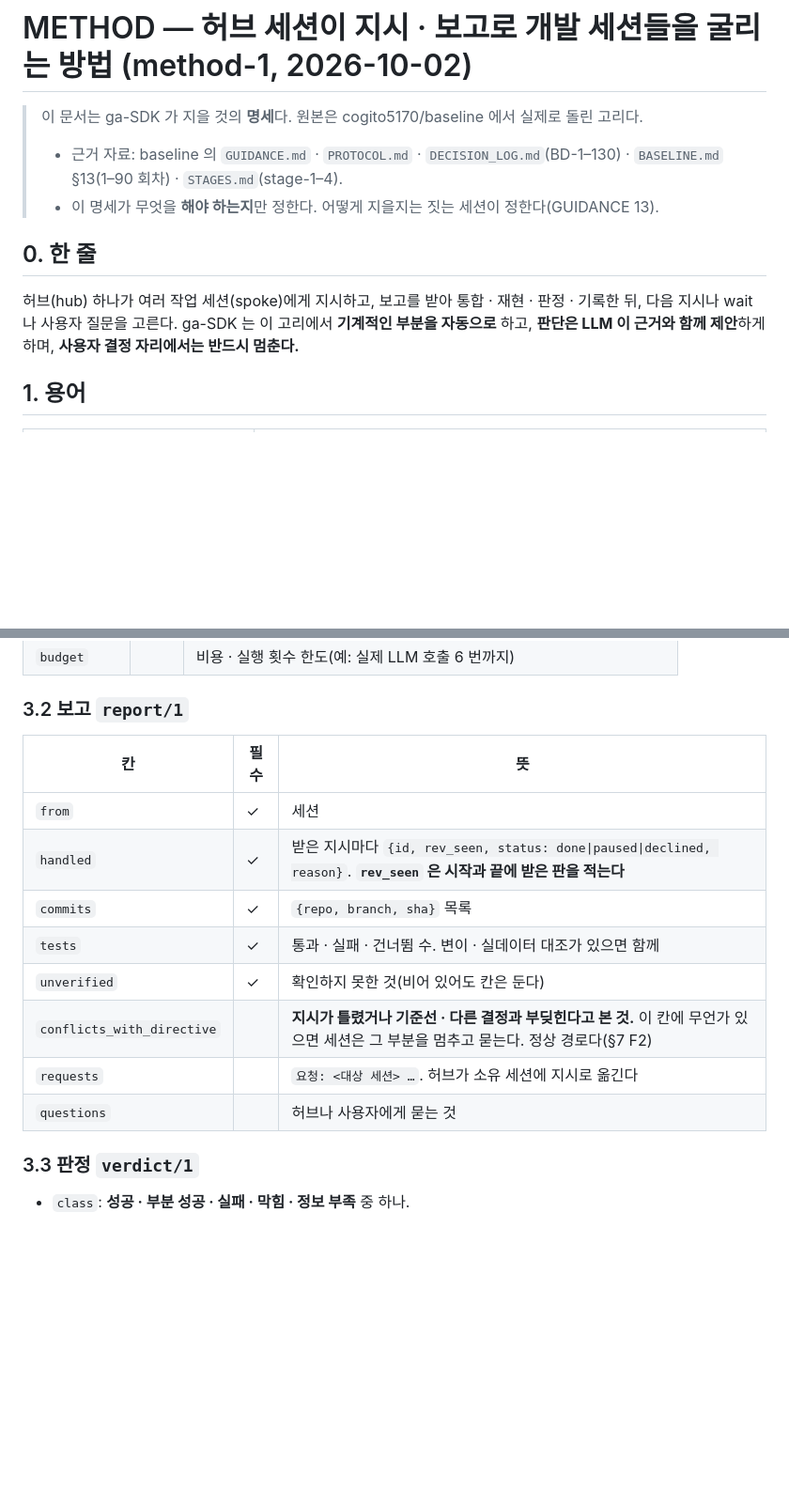
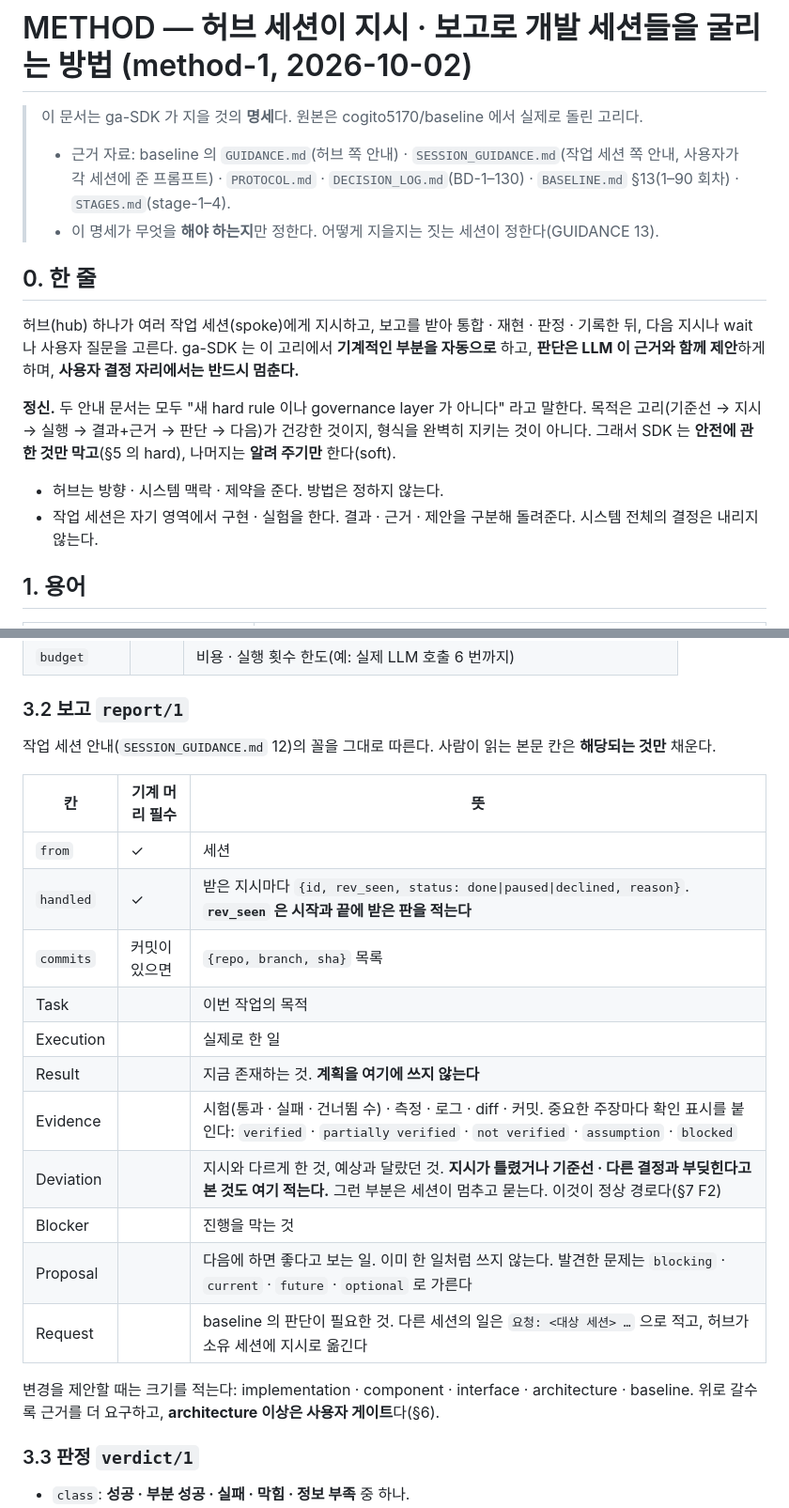
Before and after one commit to cogito5170/ga-SDK, a Markdown page: METHOD.md, 2 parts joined by grey strips. Shown at 94% size. Rendered like a GitHub page; blank space fills up the shorter version.

```diff
--- a/METHOD.md
+++ b/METHOD.md
@@ -1,13 +1,17 @@
 # METHOD — 허브 세션이 지시 · 보고로 개발 세션들을 굴리는 방법 (method-1, 2026-10-02)
 
 > 이 문서는 ga-SDK 가 지을 것의 **명세**다. 원본은 cogito5170/baseline 에서 실제로 돌린 고리다.
-> - 근거 자료: baseline 의 `GUIDANCE.md` · `PROTOCOL.md` · `DECISION_LOG.md`(BD-1–130) · `BASELINE.md` §13(1–90 회차) · `STAGES.md`(stage-1–4).
+> - 근거 자료: baseline 의 `GUIDANCE.md`(허브 쪽 안내) · `SESSION_GUIDANCE.md`(작업 세션 쪽 안내, 사용자가 각 세션에 준 프롬프트) · `PROTOCOL.md` · `DECISION_LOG.md`(BD-1–130) · `BASELINE.md` §13(1–90 회차) · `STAGES.md`(stage-1–4).
 > - 이 명세가 무엇을 **해야 하는지**만 정한다. 어떻게 지을지는 짓는 세션이 정한다(GUIDANCE 13).
 
 ## 0. 한 줄
 
 허브(hub) 하나가 여러 작업 세션(spoke)에게 지시하고, 보고를 받아 통합 · 재현 · 판정 · 기록한 뒤, 다음 지시나 wait 나 사용자 질문을 고른다.
 ga-SDK 는 이 고리에서 **기계적인 부분을 자동으로** 하고, **판단은 LLM 이 근거와 함께 제안**하게 하며, **사용자 결정 자리에서는 반드시 멈춘다.**
+
+**정신.** 두 안내 문서는 모두 "새 hard rule 이나 governance layer 가 아니다" 라고 말한다. 목적은 고리(기준선 → 지시 → 실행 → 결과+근거 → 판단 → 다음)가 건강한 것이지, 형식을 완벽히 지키는 것이 아니다. 그래서 SDK 는 **안전에 관한 것만 막고**(§5 의 hard), 나머지는 **알려 주기만** 한다(soft).
+- 허브는 방향 · 시스템 맥락 · 제약을 준다. 방법은 정하지 않는다.
+- 작업 세션은 자기 영역에서 구현 · 실험을 한다. 결과 · 근거 · 제안을 구분해 돌려준다. 시스템 전체의 결정은 내리지 않는다.
 
 ## 1. 용어
 
@@ -70,16 +74,23 @@ ga-SDK 는 이 고리에서 **기계적인 부분을 자동으로** 하고, **
 
 ### 3.2 보고 `report/1`
 
-| 칸 | 필수 | 뜻 |
+작업 세션 안내(`SESSION_GUIDANCE.md` 12)의 꼴을 그대로 따른다. 사람이 읽는 본문 칸은 **해당되는 것만** 채운다.
+
+| 칸 | 기계 머리 필수 | 뜻 |
 |---|---|---|
 | `from` | ✓ | 세션 |
 | `handled` | ✓ | 받은 지시마다 `{id, rev_seen, status: done\|paused\|declined, reason}`. **`rev_seen` 은 시작과 끝에 받은 판을 적는다** |
-| `commits` | ✓ | `{repo, branch, sha}` 목록 |
-| `tests` | ✓ | 통과 · 실패 · 건너뜀 수. 변이 · 실데이터 대조가 있으면 함께 |
-| `unverified` | ✓ | 확인하지 못한 것(비어 있어도 칸은 둔다) |
-| `conflicts_with_directive` | | **지시가 틀렸거나 기준선 · 다른 결정과 부딪힌다고 본 것.** 이 칸에 무언가 있으면 세션은 그 부분을 멈추고 묻는다. 정상 경로다(§7 F2) |
-| `requests` | | `요청: <대상 세션> …`. 허브가 소유 세션에 지시로 옮긴다 |
-| `questions` | | 허브나 사용자에게 묻는 것 |
+| `commits` | 커밋이 있으면 | `{repo, branch, sha}` 목록 |
+| Task | | 이번 작업의 목적 |
+| Execution | | 실제로 한 일 |
+| Result | | 지금 존재하는 것. **계획을 여기에 쓰지 않는다** |
+| Evidence | | 시험(통과 · 실패 · 건너뜀 수) · 측정 · 로그 · diff · 커밋. 중요한 주장마다 확인 표시를 붙인다: `verified` · `partially verified` · `not verified` · `assumption` · `blocked` |
+| Deviation | | 지시와 다르게 한 것, 예상과 달랐던 것. **지시가 틀렸거나 기준선 · 다른 결정과 부딪힌다고 본 것도 여기 적는다.** 그런 부분은 세션이 멈추고 묻는다. 이것이 정상 경로다(§7 F2) |
+| Blocker | | 진행을 막는 것 |
+| Proposal | | 다음에 하면 좋다고 보는 일. 이미 한 일처럼 쓰지 않는다. 발견한 문제는 `blocking` · `current` · `future` · `optional` 로 가른다 |
+| Request | | baseline 의 판단이 필요한 것. 다른 세션의 일은 `요청: <대상 세션> …` 으로 적고, 허브가 소유 세션에 지시로 옮긴다 |
+
+변경을 제안할 때는 크기를 적는다: implementation · component · interface · architecture · baseline. 위로 갈수록 근거를 더 요구하고, **architecture 이상은 사용자 게이트**다(§6).
 
 ### 3.3 판정 `verdict/1`
 
```
Also changed, not shown: other parts of METHOD.md (+35 -18 lines).
